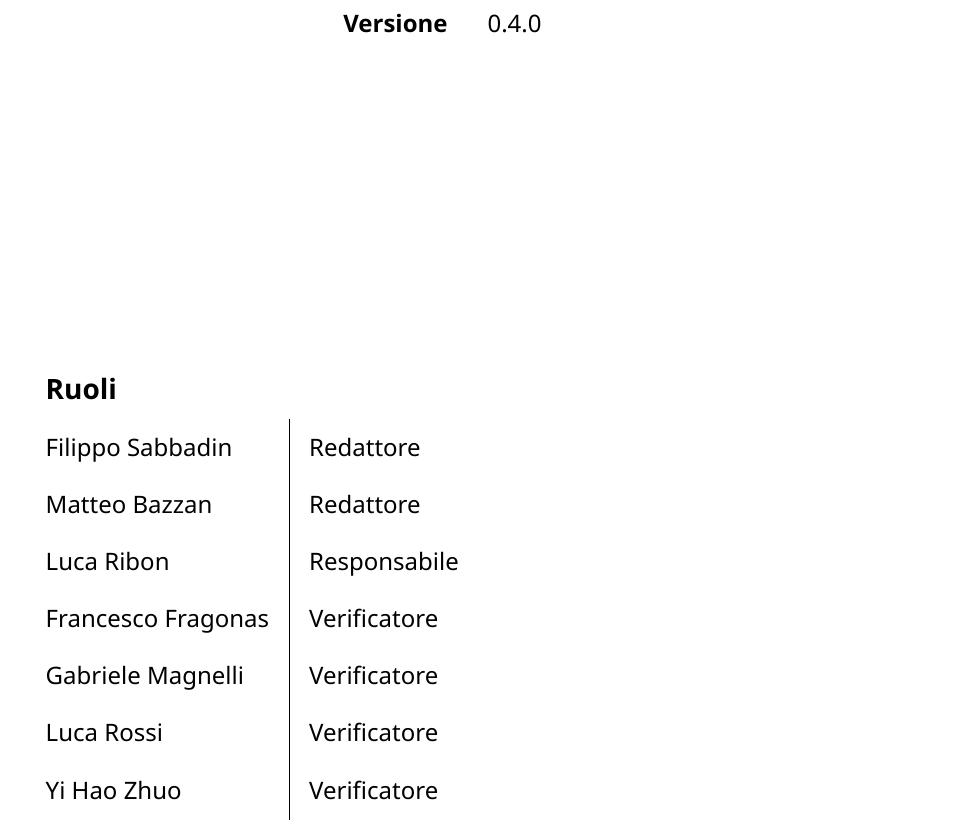
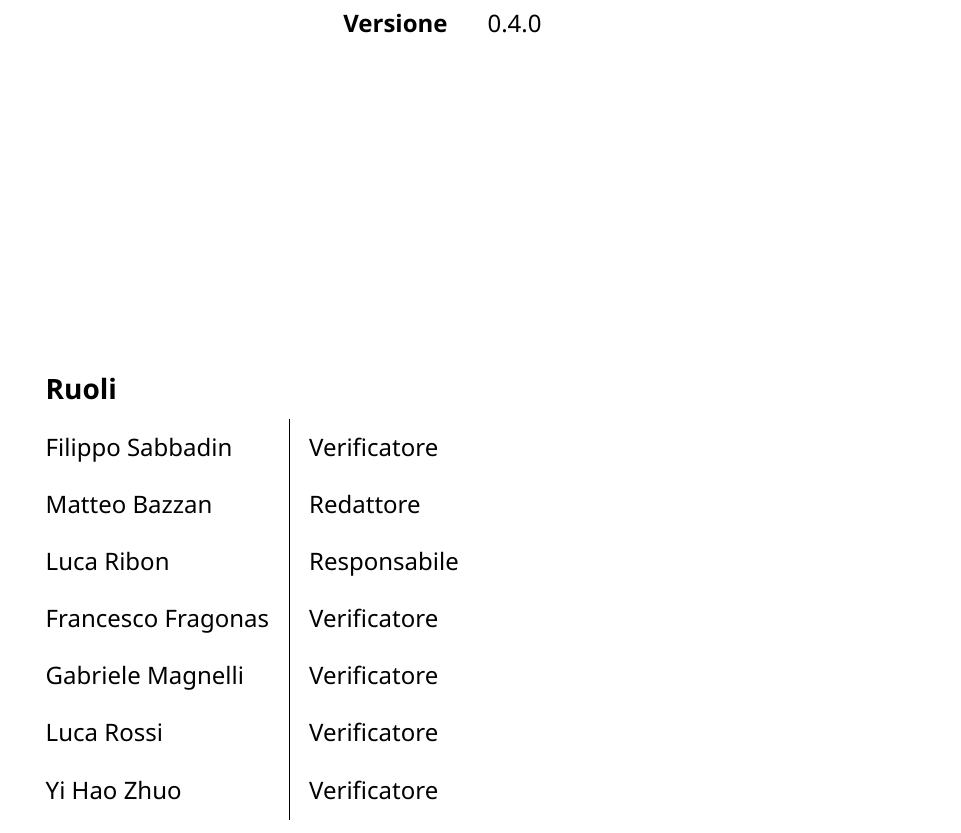
Before and after one commit to CodeHex16/documentazione, a Typst document (glossario/source/glossario.typ): part of page 1 of 28, cut so that both start at the same text. Compiled offline with Typst 0.15.

Commit message:
Update glossario.typ

```diff
--- a/glossario/source/glossario.typ
+++ b/glossario/source/glossario.typ
@@ -4,7 +4,7 @@
     titolo: "Glossario",
     data: [12/11/2024],
     ruoli: (
-        "Filippo Sabbadin","Redattore",
+        "Filippo Sabbadin","Verificatore",
         "Matteo Bazzan","Redattore",
         "Luca Ribon","Responsabile",
         "Francesco Fragonas","Verificatore",
```
Also changed, not shown: glossario/source/glossario.typ (2 more changed lines).
